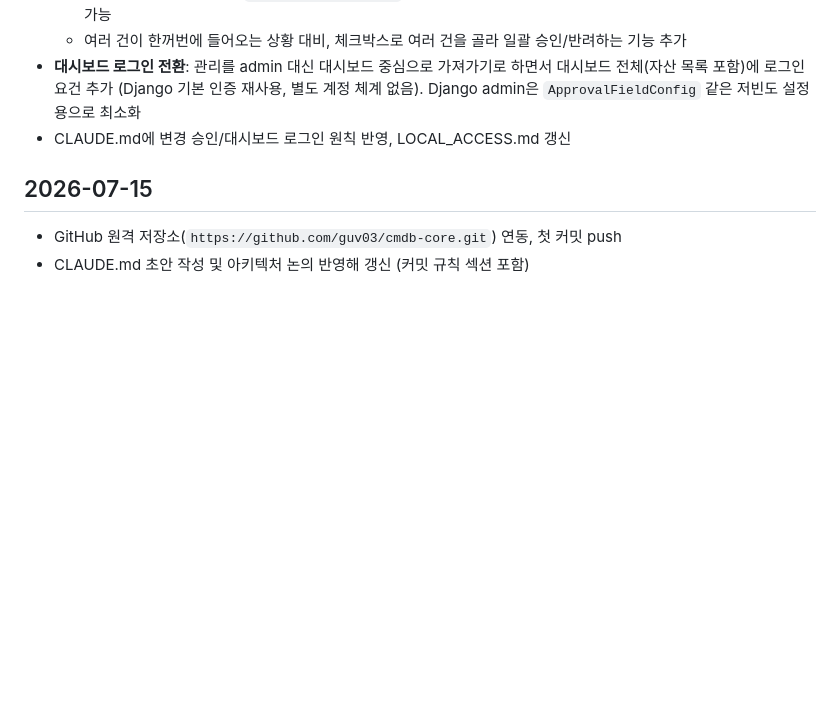
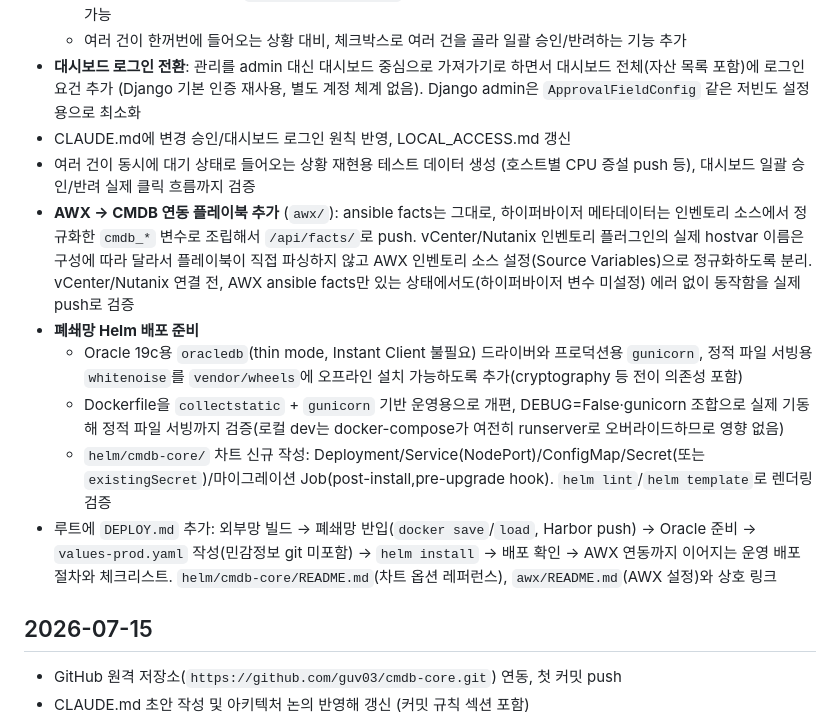
Before and after one commit to guv03/cmdb-core, a Markdown page: WORKLOG.md, the part around the change. Drawn GitHub-style; blank space fills up the shorter version.

Commit message:
docs: 배포 가이드(DEPLOY.md) 및 작업 일지 추가
외부망 빌드부터 폐쇄망 반입, Harbor push, Oracle 준비, helm install,
AWX 연동까지 이어지는 운영 배포 절차와 체크리스트 정리.

```diff
--- a/WORKLOG.md
+++ b/WORKLOG.md
@@ -15,6 +15,13 @@
   - 여러 건이 한꺼번에 들어오는 상황 대비, 체크박스로 여러 건을 골라 일괄 승인/반려하는 기능 추가
 - **대시보드 로그인 전환**: 관리를 admin 대신 대시보드 중심으로 가져가기로 하면서 대시보드 전체(자산 목록 포함)에 로그인 요건 추가 (Django 기본 인증 재사용, 별도 계정 체계 없음). Django admin은 `ApprovalFieldConfig` 같은 저빈도 설정용으로 최소화
 - CLAUDE.md에 변경 승인/대시보드 로그인 원칙 반영, LOCAL_ACCESS.md 갱신
+- 여러 건이 동시에 대기 상태로 들어오는 상황 재현용 테스트 데이터 생성 (호스트별 CPU 증설 push 등), 대시보드 일괄 승인/반려 실제 클릭 흐름까지 검증
+- **AWX → CMDB 연동 플레이북 추가** (`awx/`): ansible facts는 그대로, 하이퍼바이저 메타데이터는 인벤토리 소스에서 정규화한 `cmdb_*` 변수로 조립해서 `/api/facts/`로 push. vCenter/Nutanix 인벤토리 플러그인의 실제 hostvar 이름은 구성에 따라 달라서 플레이북이 직접 파싱하지 않고 AWX 인벤토리 소스 설정(Source Variables)으로 정규화하도록 분리. vCenter/Nutanix 연결 전, AWX ansible facts만 있는 상태에서도(하이퍼바이저 변수 미설정) 에러 없이 동작함을 실제 push로 검증
+- **폐쇄망 Helm 배포 준비**
+  - Oracle 19c용 `oracledb`(thin mode, Instant Client 불필요) 드라이버와 프로덕션용 `gunicorn`, 정적 파일 서빙용 `whitenoise`를 `vendor/wheels`에 오프라인 설치 가능하도록 추가(cryptography 등 전이 의존성 포함)
+  - Dockerfile을 `collectstatic` + `gunicorn` 기반 운영용으로 개편, DEBUG=False·gunicorn 조합으로 실제 기동해 정적 파일 서빙까지 검증(로컬 dev는 docker-compose가 여전히 runserver로 오버라이드하므로 영향 없음)
+  - `helm/cmdb-core/` 차트 신규 작성: Deployment/Service(NodePort)/ConfigMap/Secret(또는 `existingSecret`)/마이그레이션 Job(post-install,pre-upgrade hook). `helm lint`/`helm template`로 렌더링 검증
+- 루트에 `DEPLOY.md` 추가: 외부망 빌드 → 폐쇄망 반입(`docker save`/`load`, Harbor push) → Oracle 준비 → `values-prod.yaml` 작성(민감정보 git 미포함) → `helm install` → 배포 확인 → AWX 연동까지 이어지는 운영 배포 절차와 체크리스트. `helm/cmdb-core/README.md`(차트 옵션 레퍼런스), `awx/README.md`(AWX 설정)와 상호 링크
 
 ## 2026-07-15
 
```
Also changed, not shown: DEPLOY.md (added, +152 -0 lines).
